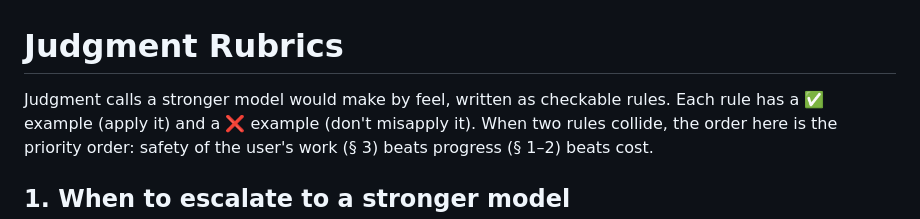
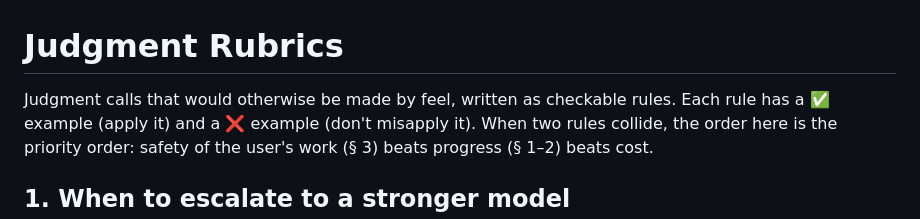
Before and after one commit to JavisOfWeiYen/fable5_harness, a Markdown page: home-claude/docs/20-judgment-rubrics.md, the part around the change. Drawn GitHub-style.

```diff
--- a/home-claude/docs/20-judgment-rubrics.md
+++ b/home-claude/docs/20-judgment-rubrics.md
@@ -1,6 +1,6 @@
 # Judgment Rubrics
 
-Judgment calls a stronger model would make by feel, written as checkable rules.
+Judgment calls that would otherwise be made by feel, written as checkable rules.
 Each rule has a ✅ example (apply it) and a ❌ example (don't misapply it).
 When two rules collide, the order here is the priority order: safety of the user's
 work (§ 3) beats progress (§ 1–2) beats cost.
```
Also changed, not shown: home-claude/CLAUDE.md (+5 -3 lines).
